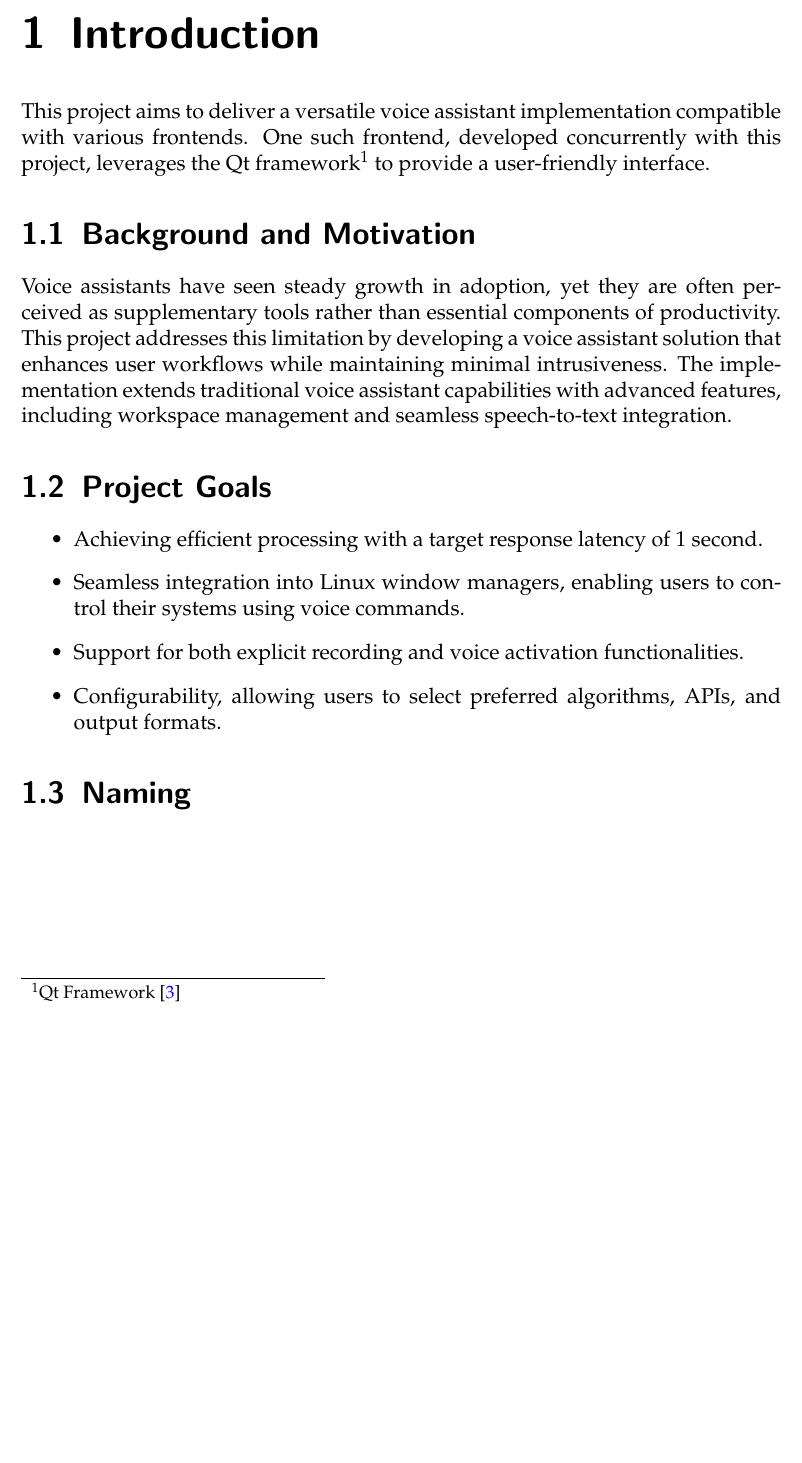
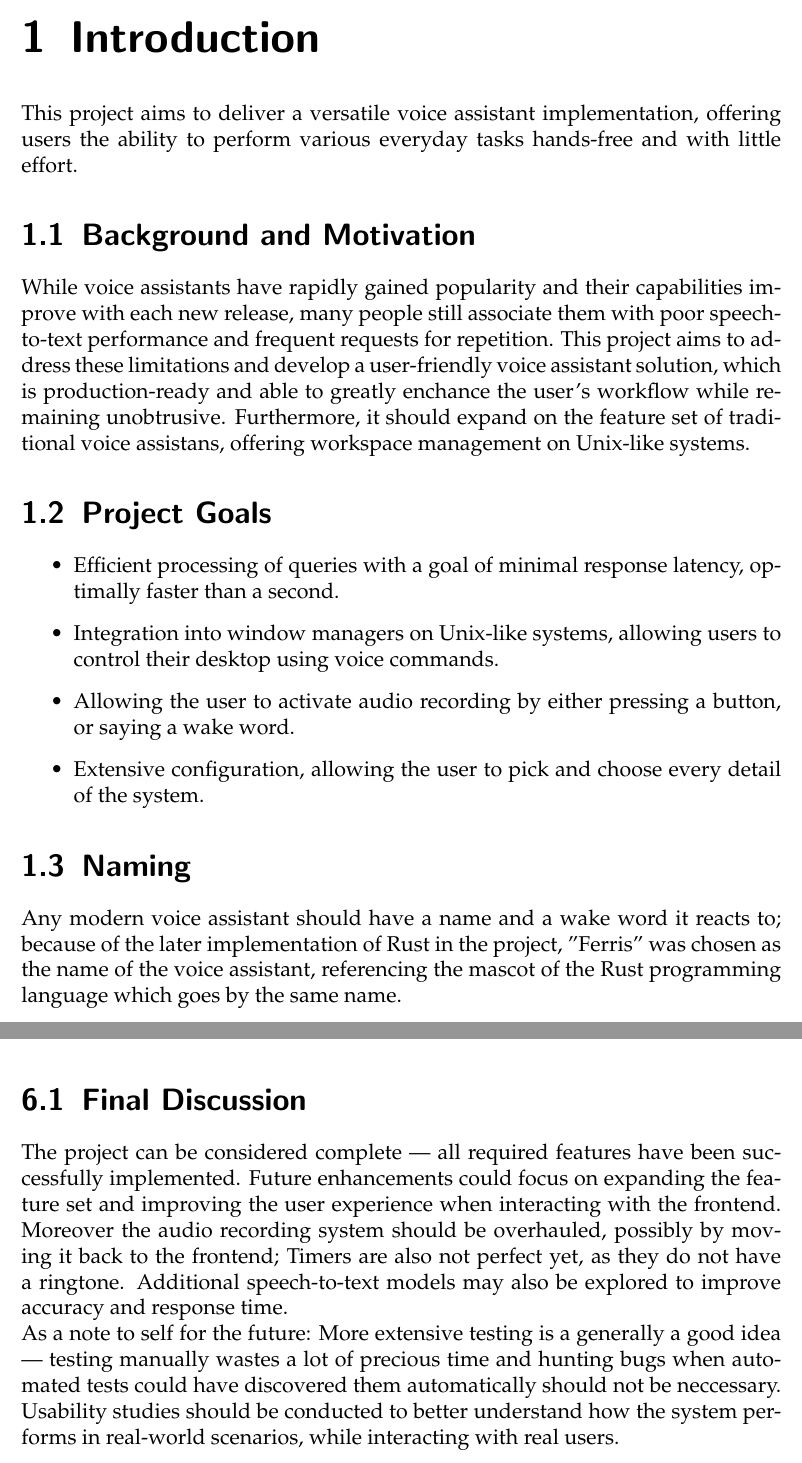
Before and after one commit to eagely/voice-docs, a LaTeX thesis (main.tex, which reads topics/introduction.tex, topics/results.tex): part of page 9 of 73 before the commit and two parts of pages 9 and 61 of 73 after it, the two joined at a grey line, cut so that both start at the same text, the shorter picture padded with empty space. Compiled offline with pdfLaTeX.

Commit message:
Polish some phrasing

```diff
--- a/topics/introduction.tex
+++ b/topics/introduction.tex
@@ -2,27 +2,28 @@
 \renewcommand*\chapterpagestyle{scrheadings}
 \chapter{Introduction}
 
-This project aims to deliver a versatile voice assistant implementation
-compatible with various frontends. One such frontend,
-developed concurrently with this project,
-leverages the Qt framework\footnote{Qt Framework \cite{qt}}
-to provide a user-friendly interface.
+This project aims to deliver a versatile voice assistant implementation,
+offering users the ability to perform various everyday tasks hands-free
+and with little effort.
 
 \section{Background and Motivation}
-Voice assistants have seen steady growth in adoption,
-yet they are often perceived as supplementary tools
-rather than essential components of productivity.
-This project addresses this limitation by developing a voice assistant solution
-that enhances user workflows while maintaining minimal intrusiveness.
-The implementation extends traditional voice assistant capabilities
-with advanced features, including workspace management and seamless speech-to-text integration.
+While voice assistants have rapidly gained popularity and their capabilities improve with each new release,
+many people still associate them with poor speech-to-text performance and frequent requests for repetition.
+This project aims to address these limitations and develop a user-friendly voice assistant solution,
+which is production-ready and able to greatly enchance the user's workflow while remaining unobtrusive.
+Furthermore, it should expand on the feature set of traditional voice assistans,
+offering workspace management on Unix-like systems.
 
 \section{Project Goals}
 \begin{itemize}
-    \item Achieving efficient processing with a target response latency of 1 second.
-    \item Seamless integration into Linux window managers, enabling users to control their systems using voice commands.
-    \item Support for both explicit recording and voice activation functionalities.
-    \item Configurability, allowing users to select preferred algorithms, APIs, and output formats.
+  \item Efficient processing of queries with a goal of minimal response latency, optimally faster than a second.
+  \item Integration into window managers on Unix-like systems, allowing users to control their desktop using voice commands.
+  \item Allowing the user to activate audio recording by either pressing a button, or saying a wake word.
+  \item Extensive configuration, allowing the user to pick and choose every detail of the system.
 \end{itemize}
 
 \section{Naming} \label{sec:naming}
+Any modern voice assistant should have a name and a wake word it reacts to;
+because of the later implementation of Rust in the project,
+"Ferris" was chosen as the name of the voice assistant, referencing
+the mascot of the Rust programming language which goes by the same name.
--- a/topics/results.tex
+++ b/topics/results.tex
@@ -42,3 +42,15 @@ The user can also configure a setting on the client (in the reference frontend a
 which sends a \texttt{config table.key=value} command to the server, where table, key, and value are some setting that the user configured.
 Finally, the user can also toggle wake word detection, which sends a \texttt{toggle wake word} command to the server and either enables or disables
 wake word detection.
+
+\section{Final Discussion}
+The project can be considered complete --- all required features have been successfully implemented.
+Future enhancements could focus on expanding the feature set and improving the user experience when interacting with the frontend.
+Moreover the audio recording system should be overhauled, possibly by moving it back to the frontend;
+Timers are also not perfect yet, as they do not have a ringtone.
+Additional speech-to-text models may also be explored to improve accuracy and response time.
+
+As a note to self for the future:
+More extensive testing is a generally a good idea --- testing manually wastes a lot of precious time
+and hunting bugs when automated tests could have discovered them automatically should not be neccessary.
+Usability studies should be conducted to better understand how the system performs in real-world scenarios, while interacting with real users.
```
Also changed, not shown: main.tex (+1 -0 lines), references.bib (+1 -1 lines), topics/Seminar_3.tex (+1 -1 lines), topics/bibliography.tex (+4 -0 lines), topics/concepts.tex (+19 -17 lines), topics/implementation.tex (+28 -15 lines), topics/planning.tex (+2 -2 lines), topics/results.tex (4 more changed lines).
